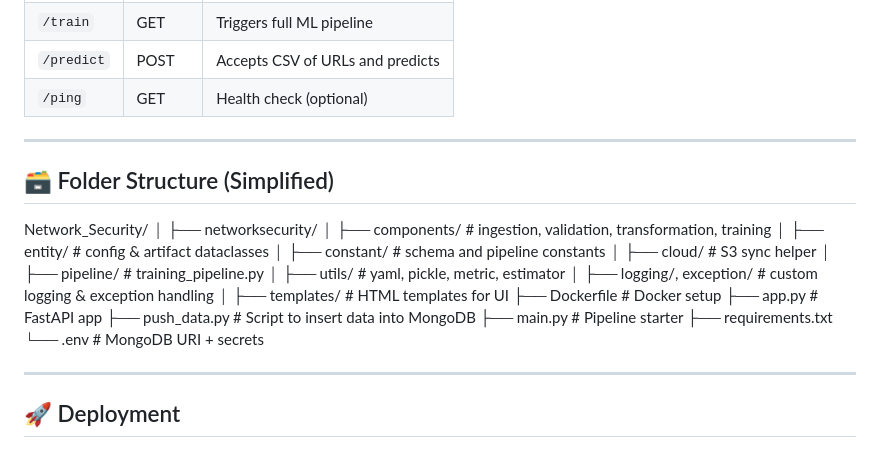
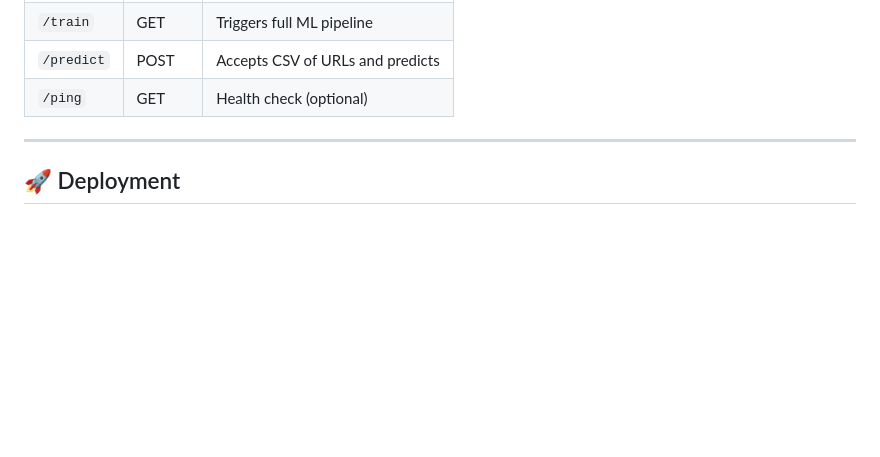
Before and after one commit to sarveshnatkar12/Network_Security, a Markdown page: README.md, the part around the change. GitHub-like rendering; blank space fills up the shorter version.

```diff
--- a/README.md
+++ b/README.md
@@ -68,30 +68,6 @@ Users can:
 
 ---
 
-## 🗃️ Folder Structure (Simplified)
-
-Network_Security/
-│
-├── networksecurity/
-│ ├── components/ # ingestion, validation, transformation, training
-│ ├── entity/ # config & artifact dataclasses
-│ ├── constant/ # schema and pipeline constants
-│ ├── cloud/ # S3 sync helper
-│ ├── pipeline/ # training_pipeline.py
-│ ├── utils/ # yaml, pickle, metric, estimator
-│ ├── logging/, exception/ # custom logging & exception handling
-│
-├── templates/ # HTML templates for UI
-├── Dockerfile # Docker setup
-├── app.py # FastAPI app
-├── push_data.py # Script to insert data into MongoDB
-├── main.py # Pipeline starter
-├── requirements.txt
-└── .env # MongoDB URI + secrets
-
-
----
-
 ## 🚀 Deployment
 
 ### 🔧 Local Docker Build & Run
```
